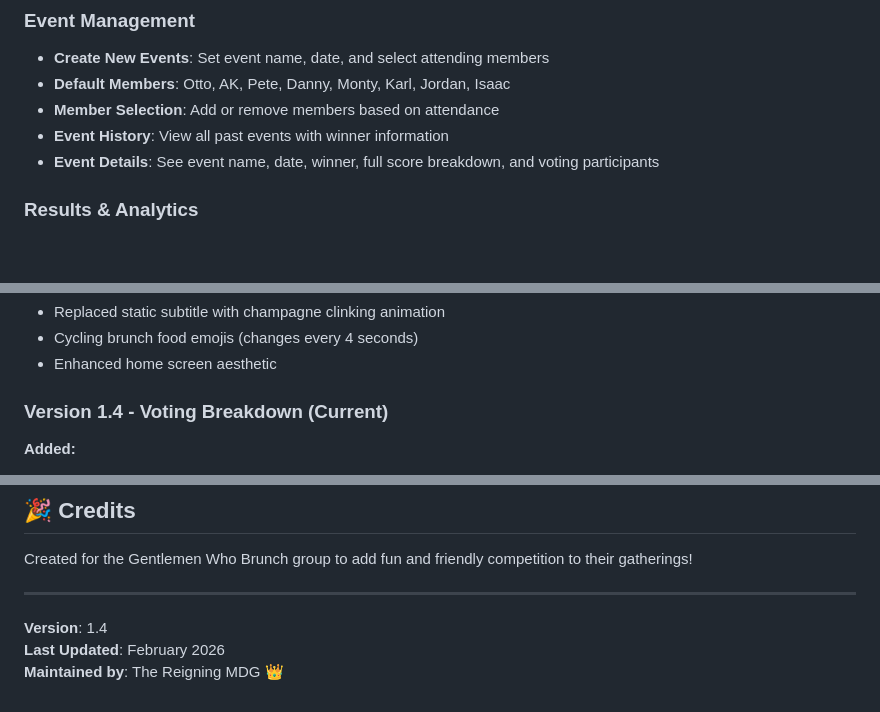
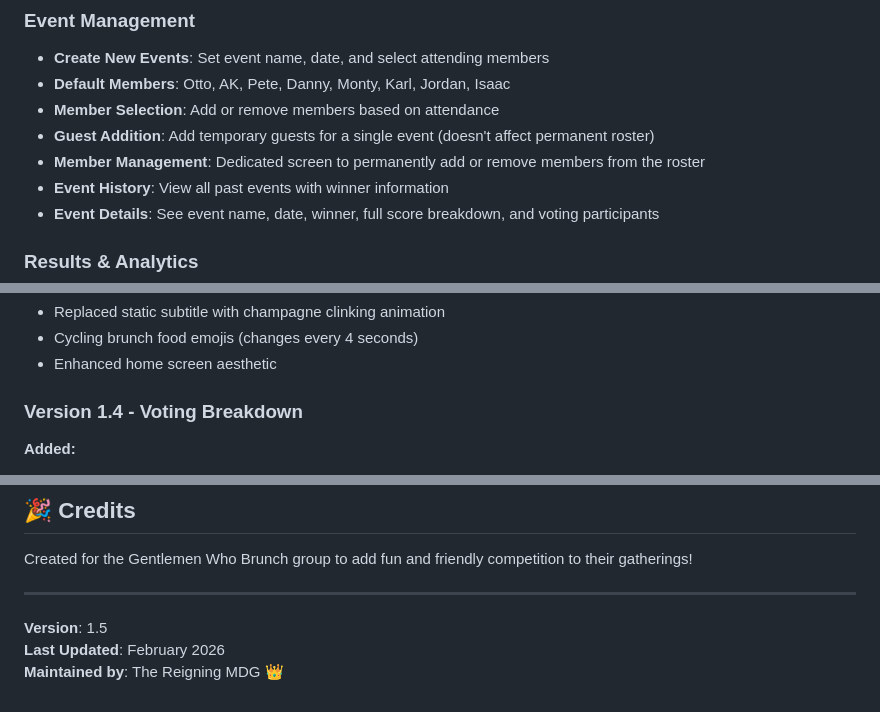
Before and after one commit to otto-tries-to-build-stuff/gwb-voting-app, a Markdown page: README.md, 3 parts joined by grey strips. Drawn GitHub-style; blank space fills up the shorter version.

```diff
--- a/README.md
+++ b/README.md
@@ -22,6 +22,8 @@ This web-based application allows brunch group members to vote for the Most Dapp
 - **Create New Events**: Set event name, date, and select attending members
 - **Default Members**: Otto, AK, Pete, Danny, Monty, Karl, Jordan, Isaac
 - **Member Selection**: Add or remove members based on attendance
+- **Guest Addition**: Add temporary guests for a single event (doesn't affect permanent roster)
+- **Member Management**: Dedicated screen to permanently add or remove members from the roster
 - **Event History**: View all past events with winner information
 - **Event Details**: See event name, date, winner, full score breakdown, and voting participants
 
@@ -125,7 +143,7 @@ This web-based application allows brunch group members to vote for the Most Dapp
 - Cycling brunch food emojis (changes every 4 seconds)
 - Enhanced home screen aesthetic
 
-### Version 1.4 - Voting Breakdown (Current)
+### Version 1.4 - Voting Breakdown
 **Added:**
 - "View Voting Breakdown" feature with warning confirmation
 - Detailed individual vote display in modal
@@ -166,6 +205,6 @@ Created for the Gentlemen Who Brunch group to add fun and friendly competition t
 
 ---
 
-**Version**: 1.4
+**Version**: 1.5
 **Last Updated**: February 2026
 **Maintained by**: The Reigning MDG 👑
```
Also changed, not shown: other parts of README.md (+38 -1 lines).
